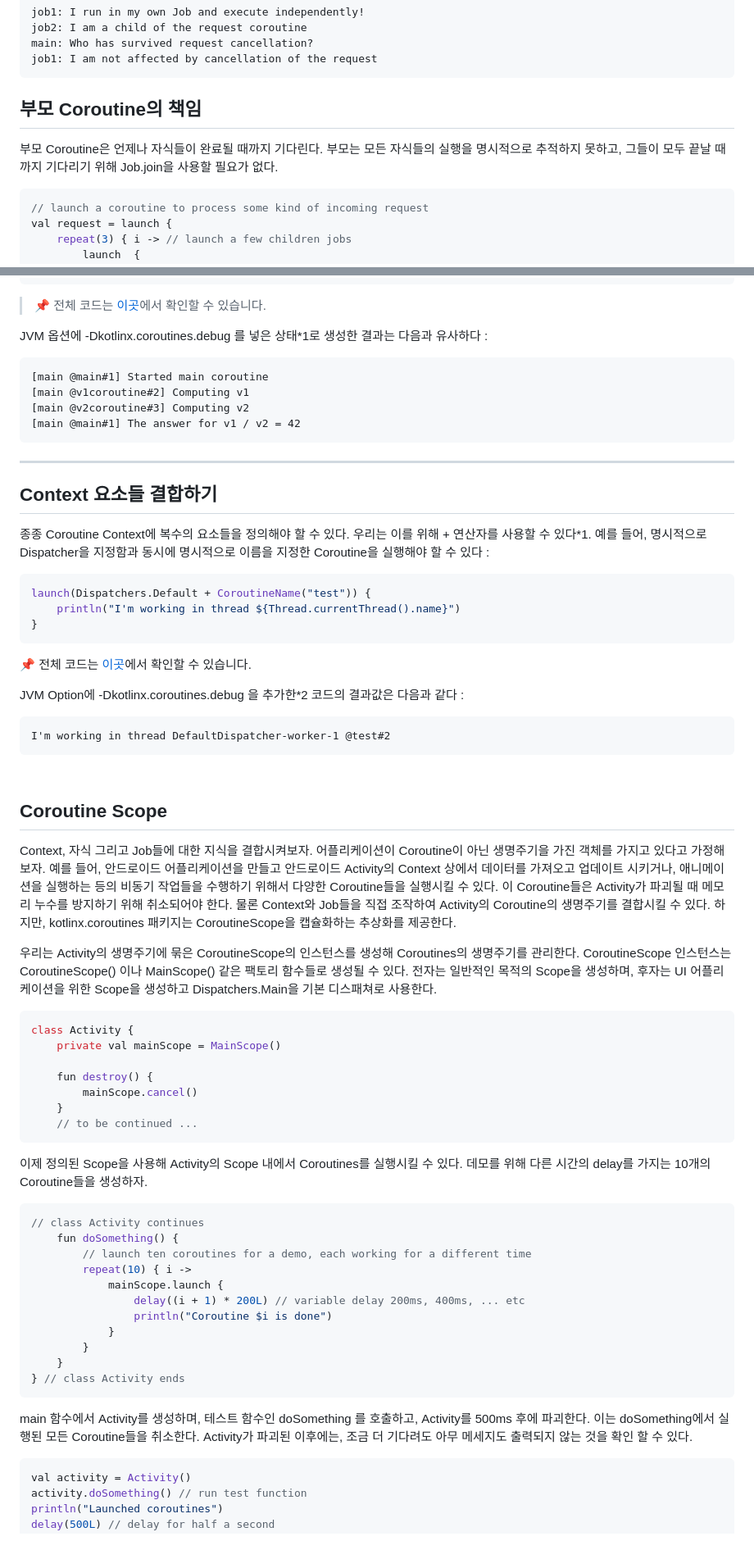
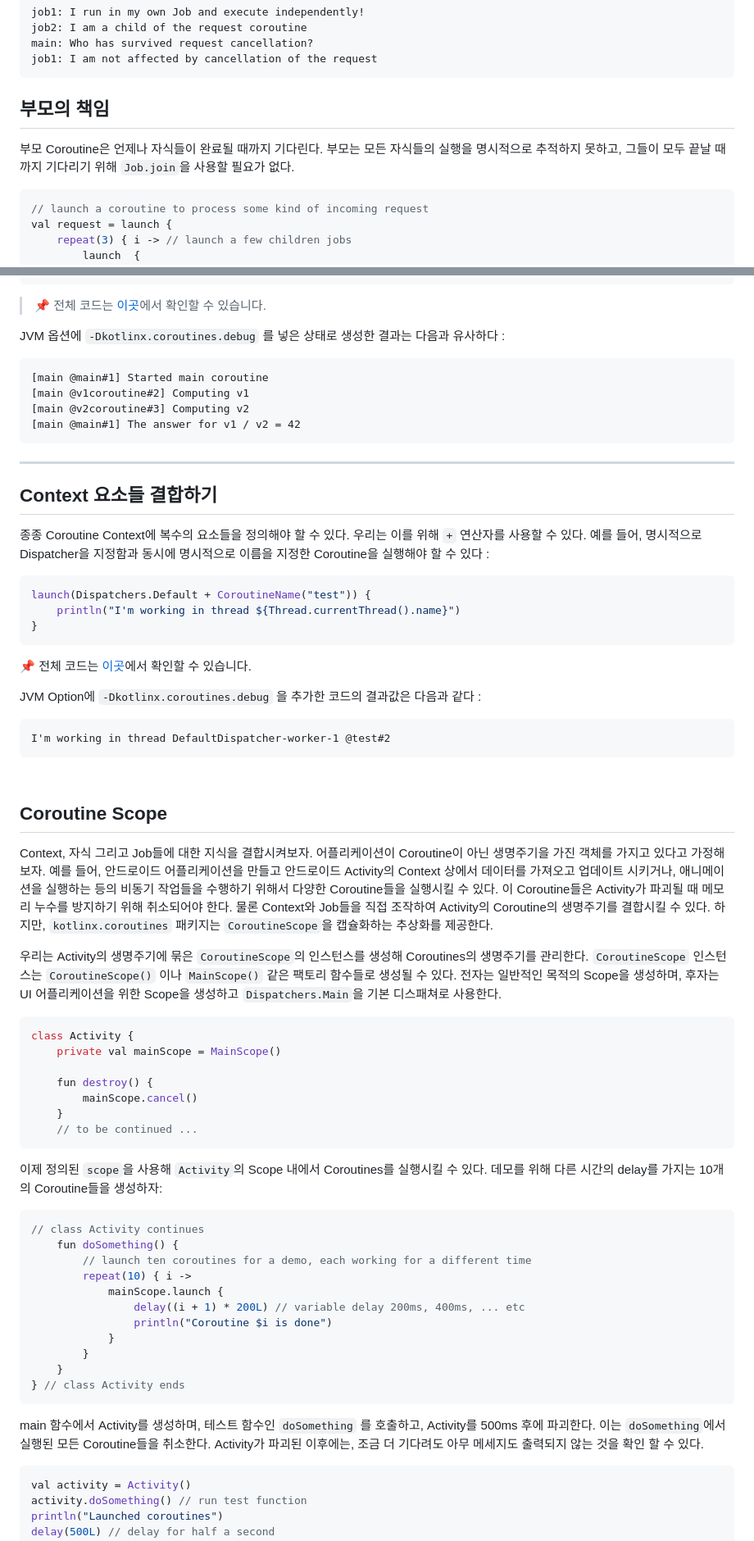
Before and after one commit to seyoungcho2/CoroutinesKoreanTranslation, a Markdown page: coroutine-context-dispatcher.md, 2 parts joined by grey strips. Shown: that part at 82% size. Drawn GitHub-style.

````diff
--- a/coroutine-context-dispatcher.md
+++ b/coroutine-context-dispatcher.md
@@ -267,9 +265,9 @@ job1: I am not affected by cancellation of the request
 
 
 
-## 부모 Coroutine의 책임
+## 부모의 책임
 
-부모 Coroutine은 언제나 자식들이 완료될 때까지 기다린다. 부모는 모든 자식들의 실행을 명시적으로 추적하지 못하고, 그들이 모두 끝날 때까지 기다리기 위해 Job.join을 사용할 필요가 없다.
+부모 Coroutine은 언제나 자식들이 완료될 때까지 기다린다. 부모는 모든 자식들의 실행을 명시적으로 추적하지 못하고, 그들이 모두 끝날 때까지 기다리기 위해 `Job.join`을 사용할 필요가 없다.
 
 ```kotlin
 // launch a coroutine to process some kind of incoming request
@@ -327,7 +325,7 @@ log("The answer for v1 / v2 = ${v1.await() / v2.await()}")
 
 > 📌 전체 코드는 [이곳](https://github.com/Kotlin/kotlinx.coroutines/blob/master/kotlinx-coroutines-core/jvm/test/guide/example-context-08.kt)에서 확인할 수 있습니다.
 
-JVM 옵션에 -Dkotlinx.coroutines.debug 를 넣은 상태\*1로 생성한 결과는 다음과 유사하다 :&#x20;
+JVM 옵션에 `-Dkotlinx.coroutines.debug` 를 넣은 상태로 생성한 결과는 다음과 유사하다 :&#x20;
 
 ```
 [main @main#1] Started main coroutine
@@ -340,7 +338,7 @@ JVM 옵션에 -Dkotlinx.coroutines.debug 를 넣은 상태\*1로 생성한 결
 
 ## Context 요소들 결합하기
 
-종종 Coroutine Context에 복수의 요소들을 정의해야 할 수 있다. 우리는 이를 위해 + 연산자를 사용할 수 있다\*1. 예를 들어, 명시적으로 Dispatcher을 지정함과 동시에 명시적으로 이름을 지정한 Coroutine을 실행해야 할 수 있다 :&#x20;
+종종 Coroutine Context에 복수의 요소들을 정의해야 할 수 있다. 우리는 이를 위해 `+` 연산자를 사용할 수 있다. 예를 들어, 명시적으로 Dispatcher을 지정함과 동시에 명시적으로 이름을 지정한 Coroutine을 실행해야 할 수 있다 :&#x20;
 
 ```kotlin
 launch(Dispatchers.Default + CoroutineName("test")) {
@@ -350,7 +348,7 @@ launch(Dispatchers.Default + CoroutineName("test")) {
 
 📌 전체 코드는 [이곳](https://github.com/Kotlin/kotlinx.coroutines/blob/master/kotlinx-coroutines-core/jvm/test/guide/example-context-09.kt)에서 확인할 수 있습니다.
 
-JVM Option에 -Dkotlinx.coroutines.debug 을 추가한\*2 코드의 결과값은 다음과 같다 :
+JVM Option에 `-Dkotlinx.coroutines.debug` 을 추가한 코드의 결과값은 다음과 같다 :
 
 ```
 I'm working in thread DefaultDispatcher-worker-1 @test#2
@@ -360,11 +358,11 @@ I'm working in thread DefaultDispatcher-worker-1 @test#2
 Coroutine Scope
 ---------------
 
-Context, 자식 그리고 Job들에 대한 지식을 결합시켜보자. 어플리케이션이 Coroutine이 아닌 생명주기을 가진 객체를 가지고 있다고 가정해보자. 예를 들어, 안드로이드 어플리케이션을 만들고 안드로이드 Activity의 Context 상에서 데이터를 가져오고 업데이트 시키거나, 애니메이션을 실행하는 등의 비동기 작업들을 수행하기 위해서 다양한 Coroutine들을 실행시킬 수 있다. 이 Coroutine들은 Activity가 파괴될 때 메모리 누수를 방지하기 위해 취소되어야 한다. 물론 Context와 Job들을 직접 조작하여 Activity의 Coroutine의 생명주기를 결합시킬 수 있다. 하지만, kotlinx.coroutines 패키지는 CoroutineScope을 캡슐화하는 추상화를 제공한다.  &#x20;
+Context, 자식 그리고 Job들에 대한 지식을 결합시켜보자. 어플리케이션이 Coroutine이 아닌 생명주기을 가진 객체를 가지고 있다고 가정해보자. 예를 들어, 안드로이드 어플리케이션을 만들고 안드로이드 Activity의 Context 상에서 데이터를 가져오고 업데이트 시키거나, 애니메이션을 실행하는 등의 비동기 작업들을 수행하기 위해서 다양한 Coroutine들을 실행시킬 수 있다. 이 Coroutine들은 Activity가 파괴될 때 메모리 누수를 방지하기 위해 취소되어야 한다. 물론 Context와 Job들을 직접 조작하여 Activity의 Coroutine의 생명주기를 결합시킬 수 있다. 하지만, `kotlinx.coroutines` 패키지는 `CoroutineScope`을 캡슐화하는 추상화를 제공한다.  &#x20;
 
 
 
-우리는 Activity의 생명주기에 묶은 CoroutineScope의 인스턴스를 생성해 Coroutines의 생명주기를 관리한다. CoroutineScope 인스턴스는 CoroutineScope() 이나 MainScope() 같은 팩토리 함수들로 생성될 수 있다. 전자는 일반적인 목적의 Scope을 생성하며, 후자는 UI 어플리케이션을 위한 Scope을 생성하고 Dispatchers.Main을 기본 디스패쳐로 사용한다.
+우리는 Activity의 생명주기에 묶은 `CoroutineScope`의 인스턴스를 생성해 Coroutines의 생명주기를 관리한다. `CoroutineScope` 인스턴스는 `CoroutineScope()` 이나 `MainScope()` 같은 팩토리 함수들로 생성될 수 있다. 전자는 일반적인 목적의 Scope을 생성하며, 후자는 UI 어플리케이션을 위한 Scope을 생성하고 `Dispatchers.Main`을 기본 디스패쳐로 사용한다.
 
 ```kotlin
 class Activity {
@@ -376,7 +374,7 @@ class Activity {
     // to be continued ...
 ```
 
-이제 정의된 Scope을 사용해 Activity의 Scope 내에서 Coroutines를 실행시킬 수 있다. 데모를 위해 다른 시간의 delay를 가지는 10개의 Coroutine들을 생성하자.&#x20;
+이제 정의된 `scope`을 사용해 `Activity`의 Scope 내에서 Coroutines를 실행시킬 수 있다. 데모를 위해 다른 시간의 delay를 가지는 10개의 Coroutine들을 생성하자:
 
 ```kotlin
 // class Activity continues
@@ -392,7 +390,7 @@ class Activity {
 } // class Activity ends
 ```
 
-main 함수에서 Activity를 생성하며, 테스트 함수인 doSomething 를 호출하고, Activity를 500ms 후에 파괴한다. 이는 doSomething에서 실행된 모든 Coroutine들을 취소한다. Activity가 파괴된 이후에는, 조금 더 기다려도 아무 메세지도 출력되지 않는 것을 확인 할 수 있다.
+main 함수에서 Activity를 생성하며, 테스트 함수인 `doSomething` 를 호출하고, Activity를 500ms 후에 파괴한다. 이는 `doSomething`에서 실행된 모든 Coroutine들을 취소한다. Activity가 파괴된 이후에는, 조금 더 기다려도 아무 메세지도 출력되지 않는 것을 확인 할 수 있다.
 
 ```kotlin
 val activity = Activity()
````
Also changed, not shown: other parts of coroutine-context-dispatcher.md (+34 -36 lines).
